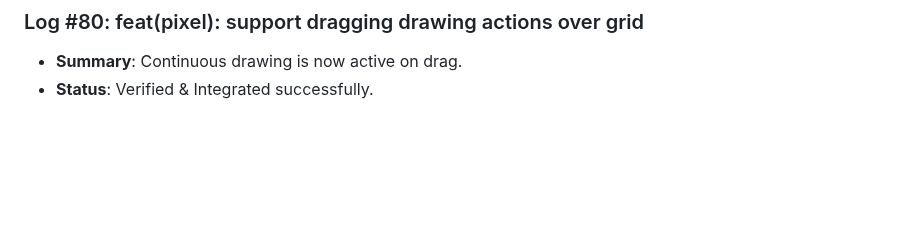
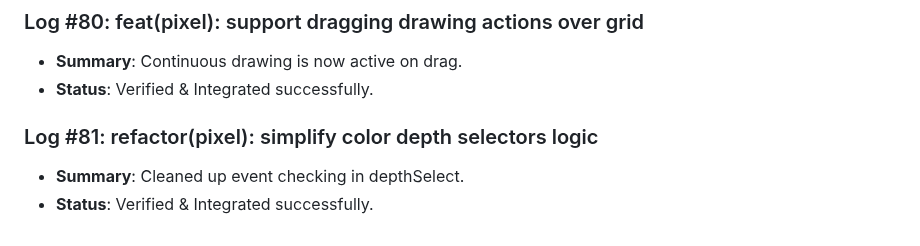
Before and after one commit to D5BU/ComputeXplain, a Markdown page: DEVELOPMENT.md, the part around the change. Drawn GitHub-style; blank space fills up the shorter version.

Commit message:
refactor(pixel): simplify color depth selectors logic (#81)

```diff
--- a/DEVELOPMENT.md
+++ b/DEVELOPMENT.md
@@ -289,3 +289,7 @@ This document tracks the incremental building steps, unit tests, and performance
 ### Log #80: feat(pixel): support dragging drawing actions over grid
 - **Summary**: Continuous drawing is now active on drag.
 - **Status**: Verified & Integrated successfully.
+
+### Log #81: refactor(pixel): simplify color depth selectors logic
+- **Summary**: Cleaned up event checking in depthSelect.
+- **Status**: Verified & Integrated successfully.
```
